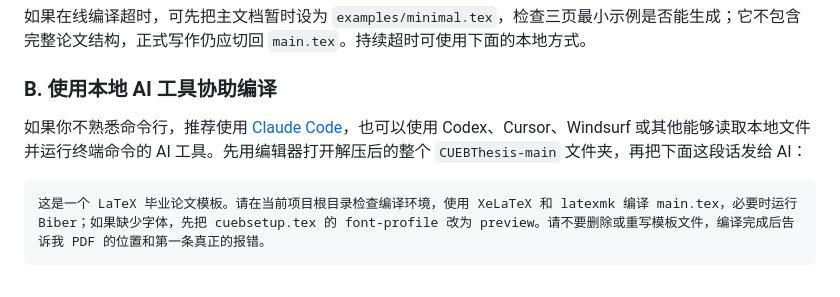
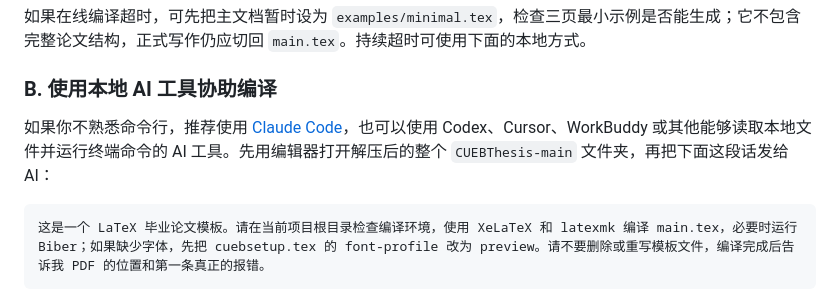
Before and after one commit to kayzhou/CUEBThesis, a Markdown page: README.md, the part around the change. Rendered like a GitHub page.

Commit message:
docs: recommend WorkBuddy instead of Windsurf

````diff
--- a/README.md
+++ b/README.md
@@ -99,7 +99,7 @@
 
 ### B. 使用本地 AI 工具协助编译
 
-如果你不熟悉命令行，推荐使用 [Claude Code](https://docs.anthropic.com/en/docs/claude-code)，也可以使用 Codex、Cursor、Windsurf 或其他能够读取本地文件并运行终端命令的 AI 工具。先用编辑器打开解压后的整个 `CUEBThesis-main` 文件夹，再把下面这段话发给 AI：
+如果你不熟悉命令行，推荐使用 [Claude Code](https://docs.anthropic.com/en/docs/claude-code)，也可以使用 Codex、Cursor、WorkBuddy 或其他能够读取本地文件并运行终端命令的 AI 工具。先用编辑器打开解压后的整个 `CUEBThesis-main` 文件夹，再把下面这段话发给 AI：
 
 ```text
 这是一个 LaTeX 毕业论文模板。请在当前项目根目录检查编译环境，使用 XeLaTeX 和 latexmk 编译 main.tex，必要时运行 Biber；如果缺少字体，先把 cuebsetup.tex 的 font-profile 改为 preview。请不要删除或重写模板文件，编译完成后告诉我 PDF 的位置和第一条真正的报错。
````
